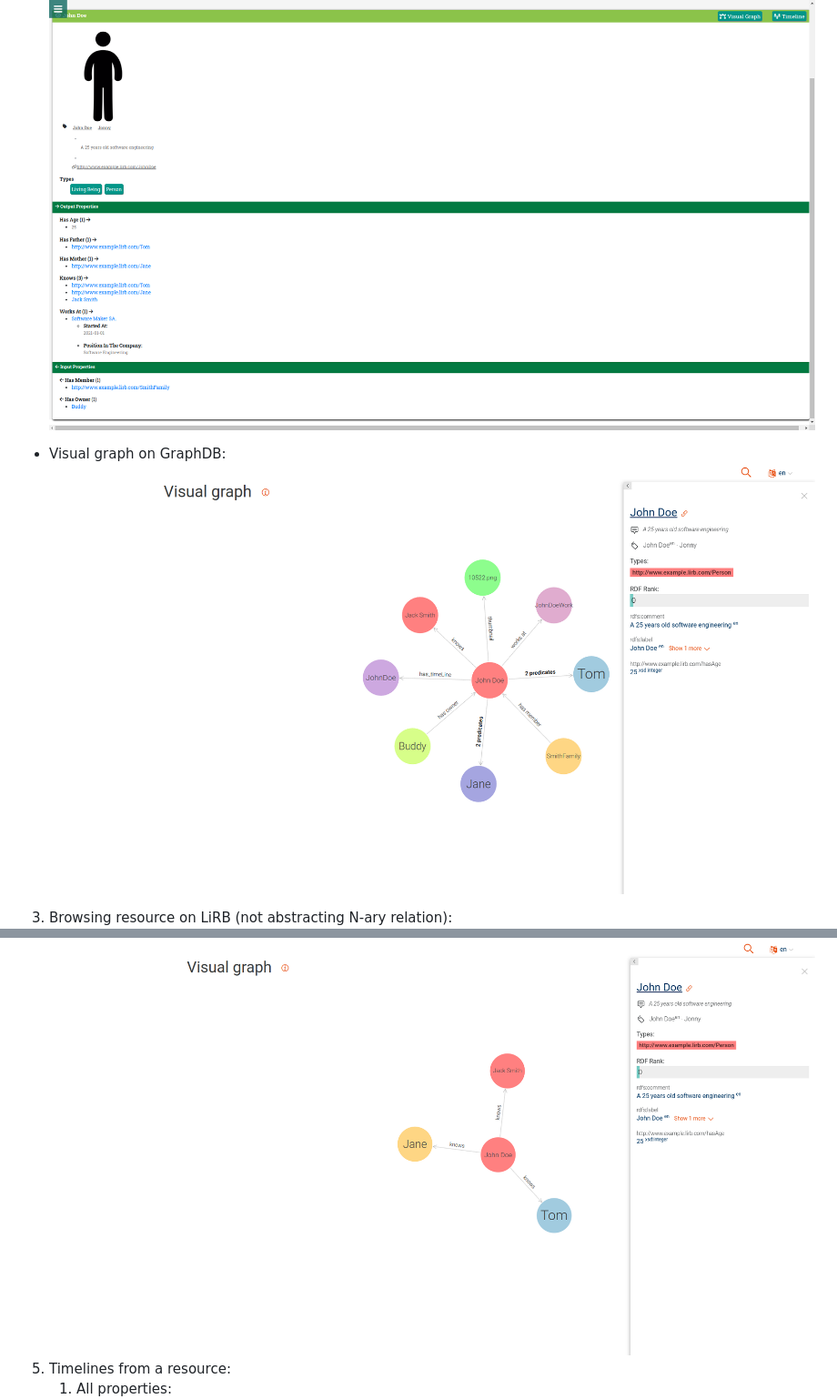
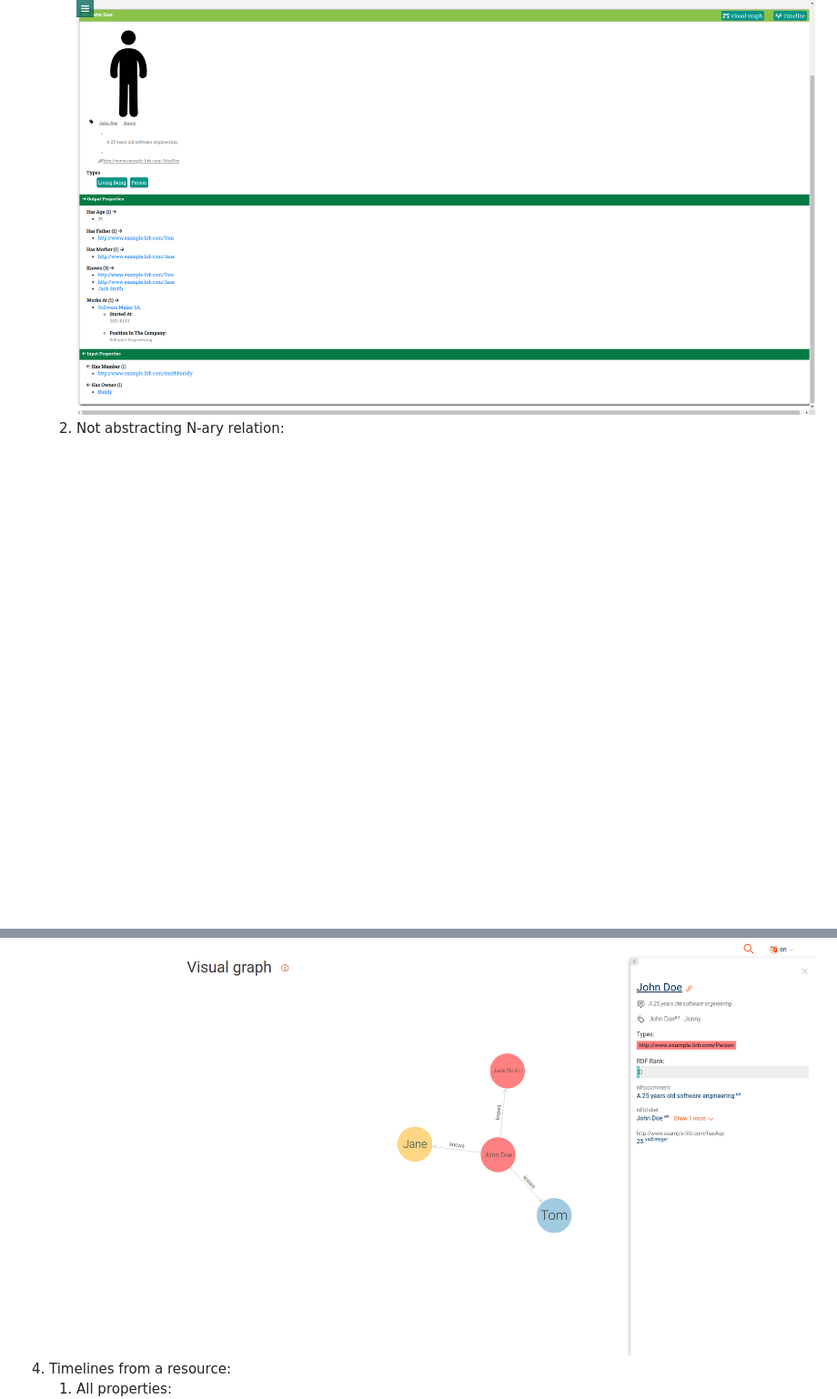
Before and after one commit to CaioViktor/LiRB, a Markdown page: README.md, 2 parts joined by grey strips. Shown: that part at 91% size. Rendered like a GitHub page; pictures changed too: examples/resource_graph.png; blank space fills up the shorter version.

```diff
--- a/README.md
+++ b/README.md
@@ -23,5 +24,3 @@ LiRB uses simple and fast queries, being ideal for the browsing of massive or vi
    ![resource on lirb](https://github.com/CaioViktor/LiRB/blob/main/examples/resource_lirb.png)
-* Visual graph on GraphDB:
-    ![Visual graph](https://github.com/CaioViktor/LiRB/blob/main/examples/resource_graph.png)
-3. Browsing resource on LiRB (not abstracting N-ary relation):
+   2. Not abstracting N-ary relation:
    ![resource on lirb](https://github.com/CaioViktor/LiRB/blob/main/examples/resource_no_nary.png)
@@ -34,7 +35,7 @@ LiRB uses simple and fast queries, being ideal for the browsing of massive or vi
     ![result](https://github.com/CaioViktor/LiRB/blob/main/examples/saved_query_result.png)
    3. Query fragment on GraphDB:
     ![graphdb](https://github.com/CaioViktor/LiRB/blob/main/examples/saved_query_graph.png)
-5. Timelines from a resource:
+4. Timelines from a resource:
    1. All properties:
    ![all](https://github.com/CaioViktor/LiRB/blob/main/examples/timeline.png)
    2. Filtering property:
```
Also changed, not shown: other parts of README.md (+8 -5 lines).
